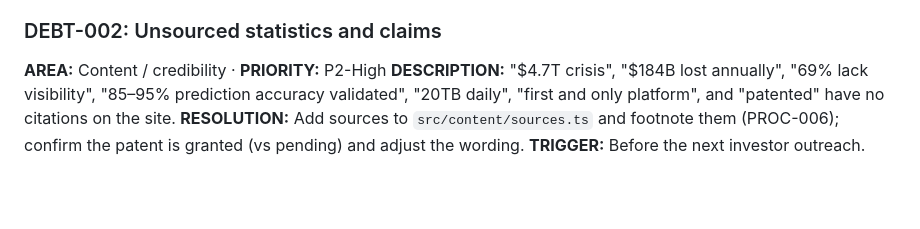
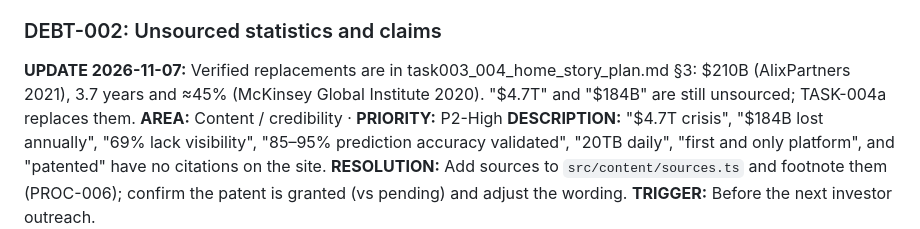
Before and after one commit to skanamike/duat-action-flow-94, a Markdown page: context/delivery/technical_debt.md, the part around the change. Rendered like a GitHub page; blank space fills up the shorter version.

```diff
--- a/context/delivery/technical_debt.md
+++ b/context/delivery/technical_debt.md
@@ -26,6 +26,7 @@ INTRODUCED: [when/why]   TRIGGER: [what forces resolution]
 **TRIGGER:** Before the first Netlify deploy of this branch (the form returns 503 until the variable is set).
 
 ### DEBT-002: Unsourced statistics and claims
+**UPDATE 2026-11-07:** Verified replacements are in task003_004_home_story_plan.md §3: $210B (AlixPartners 2021), 3.7 years and ≈45% (McKinsey Global Institute 2020). "$4.7T" and "$184B" are still unsourced; TASK-004a replaces them.
 **AREA:** Content / credibility · **PRIORITY:** P2-High
 **DESCRIPTION:** "$4.7T crisis", "$184B lost annually", "69% lack visibility", "85–95% prediction accuracy validated", "20TB daily", "first and only platform", and "patented" have no citations on the site.
 **RESOLUTION:** Add sources to `src/content/sources.ts` and footnote them (PROC-006); confirm the patent is granted (vs pending) and adjust the wording.
```
Also changed, not shown: context/comms/message_queue.md (+19 -0 lines), context/delivery/task003_004_home_story_plan.md (added, +107 -0 lines).
